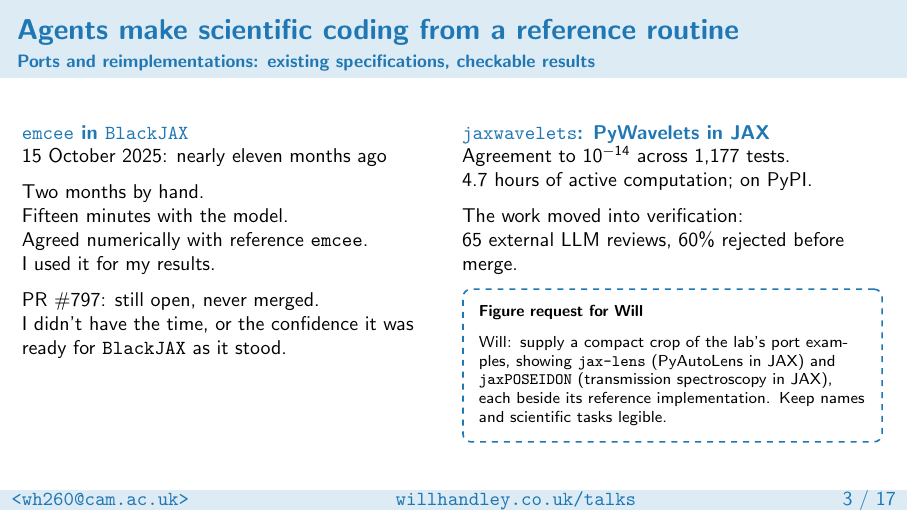
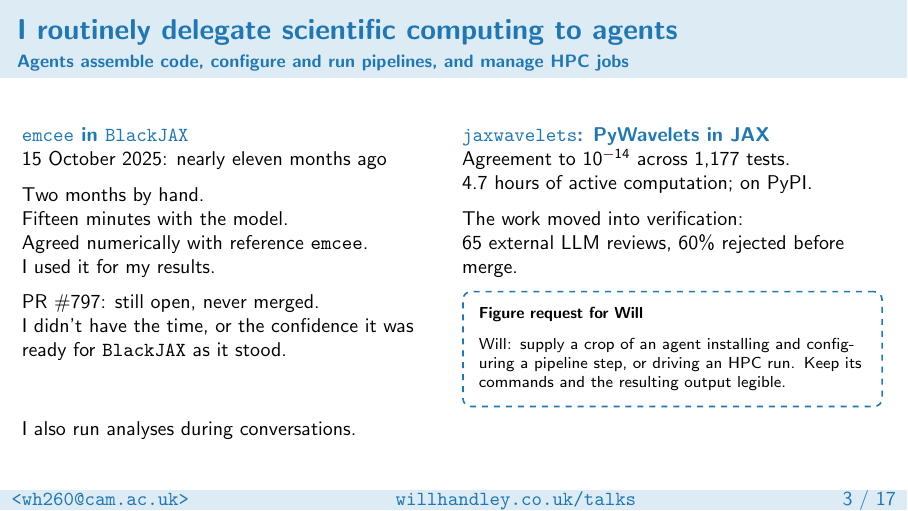
Before and after one commit to williamjameshandley/talks, LaTeX slides (will_handley.tex): page 4 of 18. Compiled offline with pdfLaTeX.

Commit message:
Broaden case study to routine scientific computing

```diff
--- a/will_handley.tex
+++ b/will_handley.tex
@@ -98,8 +98,8 @@
     \end{columns}
 \end{frame}
 
-\begin{frame}{Agents make scientific coding from a reference routine}
-    \framesubtitle{Ports and reimplementations: existing specifications, checkable results}
+\begin{frame}{I routinely delegate scientific computing to agents}
+    \framesubtitle{Agents assemble code, configure and run pipelines, and manage HPC jobs}
     \small
     \begin{columns}[T,onlytextwidth]
         \begin{column}{0.49\textwidth}
@@ -127,9 +127,11 @@
 
             \medskip
             \scriptsize
-            \figurerequest[minimum height=1.8cm]{Will: supply a compact crop of the lab's port examples, showing \texttt{jax-lens} (PyAutoLens in JAX) and \texttt{jaxPOSEIDON} (transmission spectroscopy in JAX), each beside its reference implementation. Keep names and scientific tasks legible.}
+            \figurerequest[minimum height=1.8cm]{Will: supply a crop of an agent installing and configuring a pipeline step, or driving an HPC run. Keep its commands and the resulting output legible.}
         \end{column}
     \end{columns}
+    \medskip
+    I also run analyses during conversations.
 \end{frame}
 
 % 2--9 minutes: short cases; no demonstrations of confidential material.
```
